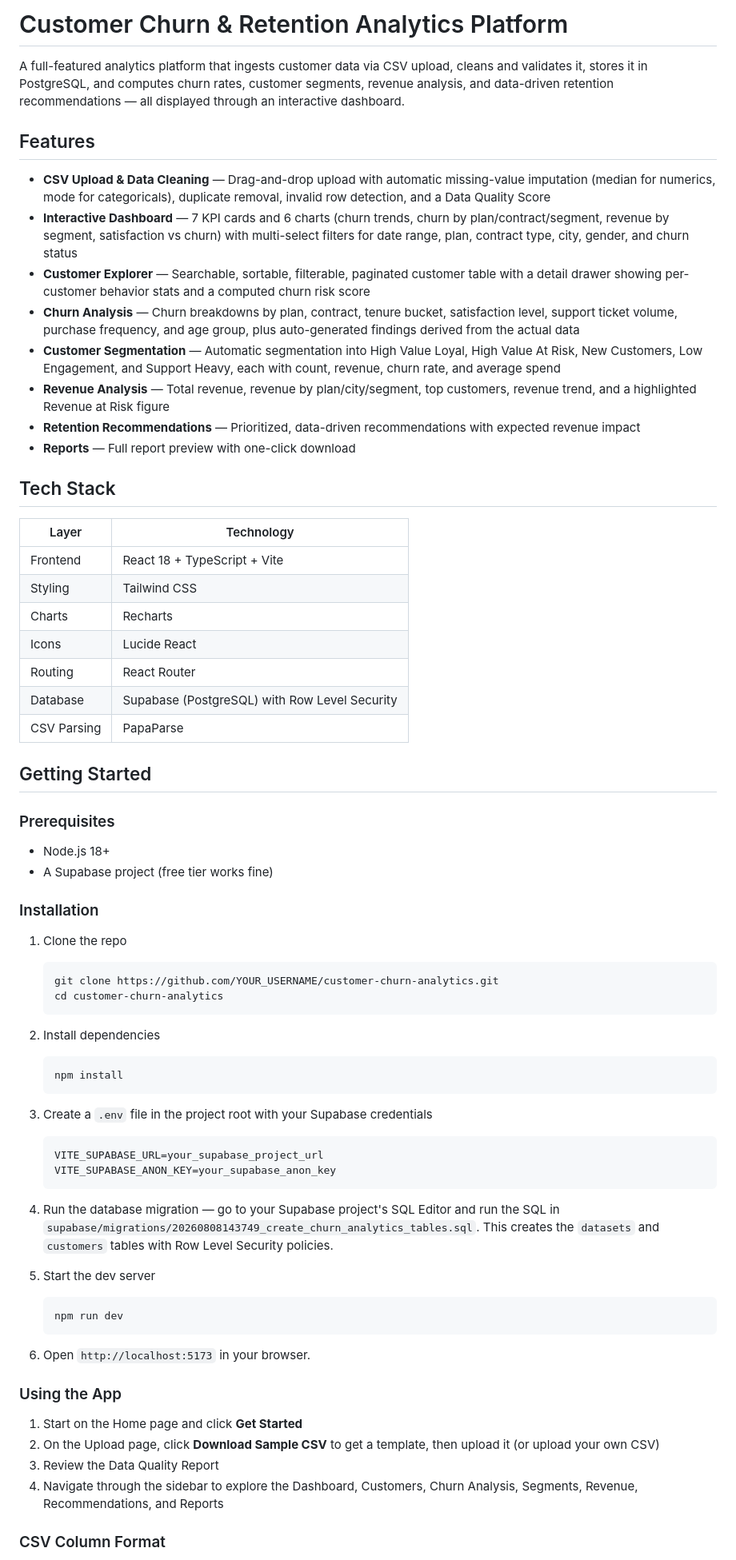
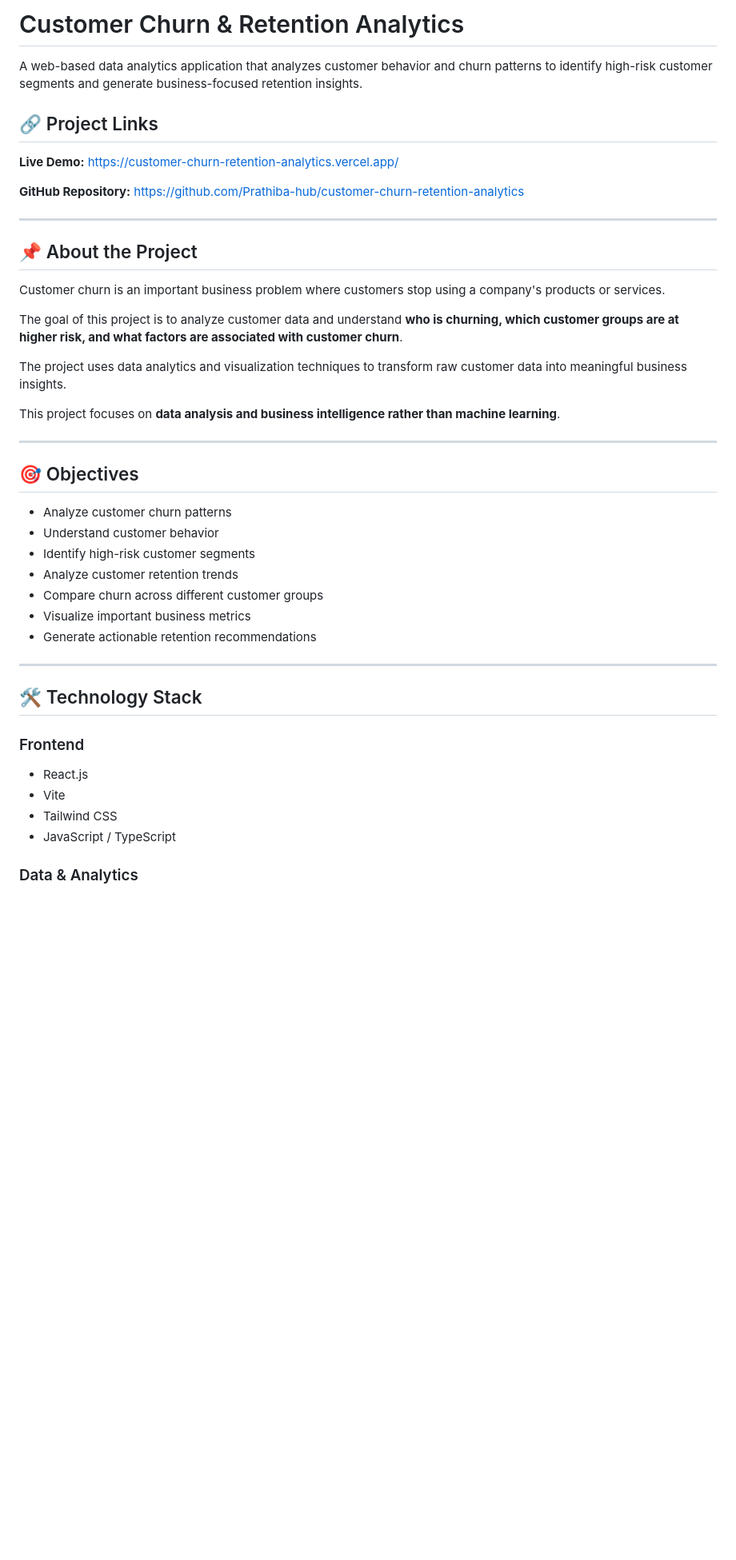
Before and after one commit to Prathiba-hub/customer-churn-retention-analytics, a Markdown page: README.md, the part around one of its changes. Shown at 80% size. Drawn GitHub-style; blank space fills up the shorter version.

````diff
--- a/README.md
+++ b/README.md
@@ -1,71 +1,47 @@
-# Customer Churn &amp; Retention Analytics Platform
+# Customer Churn & Retention Analytics
 
-A full-featured analytics platform that ingests customer data via CSV upload, cleans and validates it, stores it in PostgreSQL, and computes churn rates, customer segments, revenue analysis, and data-driven retention recommendations — all displayed through an interactive dashboard.
+A web-based data analytics application that analyzes customer behavior and churn patterns to identify high-risk customer segments and generate business-focused retention insights.
 
-## Features
+## 🔗 Project Links
 
-- **CSV Upload &amp; Data Cleaning** — Drag-and-drop upload with automatic missing-value imputation (median for numerics, mode for categoricals), duplicate removal, invalid row detection, and a Data Quality Score
-- **Interactive Dashboard** — 7 KPI cards and 6 charts (churn trends, churn by plan/contract/segment, revenue by segment, satisfaction vs churn) with multi-select filters for date range, plan, contract type, city, gender, and churn status
-- **Customer Explorer** — Searchable, sortable, filterable, paginated customer table with a detail drawer showing per-customer behavior stats and a computed churn risk score
-- **Churn Analysis** — Churn breakdowns by plan, contract, tenure bucket, satisfaction level, support ticket volume, purchase frequency, and age group, plus auto-generated findings derived from the actual data
-- **Customer Segmentation** — Automatic segmentation into High Value Loyal, High Value At Risk, New Customers, Low Engagement, and Support Heavy, each with count, revenue, churn rate, and average spend
-- **Revenue Analysis** — Total revenue, revenue by plan/city/segment, top customers, revenue trend, and a highlighted Revenue at Risk figure
-- **Retention Recommendations** — Prioritized, data-driven recommendations with expected revenue impact
-- **Reports** — Full report preview with one-click download
+**Live Demo:** https://customer-churn-retention-analytics.vercel.app/
 
-## Tech Stack
+**GitHub Repository:** https://github.com/Prathiba-hub/customer-churn-retention-analytics
 
-| Layer | Technology |
-|-------|-----------|
-| Frontend | React 18 + TypeScript + Vite |
-| Styling | Tailwind CSS |
-| Charts | Recharts |
-| Icons | Lucide React |
-| Routing | React Router |
-| Database | Supabase (PostgreSQL) with Row Level Security |
-| CSV Parsing | PapaParse |
+---
 
-## Getting Started
+## 📌 About the Project
 
-### Prerequisites
+Customer churn is an important business problem where customers stop using a company's products or services.
 
-- Node.js 18+
-- A Supabase project (free tier works fine)
+The goal of this project is to analyze customer data and understand **who is churning, which customer groups are at higher risk, and what factors are associated with customer churn**.
 
-### Installation
+The project uses data analytics and visualization techniques to transform raw customer data into meaningful business insights.
 
-1. Clone the repo
-   ```bash
-   git clone https://github.com/YOUR_USERNAME/customer-churn-analytics.git
-   cd customer-churn-analytics
-   ```
+This project focuses on **data analysis and business intelligence rather than machine learning**.
 
-2. Install dependencies
-   ```bash
-   npm install
-   ```
+---
 
-3. Create a `.env` file in the project root with your Supabase credentials
-   ```env
-   VITE_SUPABASE_URL=your_supabase_project_url
-   VITE_SUPABASE_ANON_KEY=your_supabase_anon_key
-   ```
+## 🎯 Objectives
 
-4. Run the database migration — go to your Supabase project's SQL Editor and run the SQL in `supabase/migrations/20260808143749_create_churn_analytics_tables.sql`. This creates the `datasets` and `customers` tables with Row Level Security policies.
+* Analyze customer churn patterns
+* Understand customer behavior
+* Identify high-risk customer segments
+* Analyze customer retention trends
+* Compare churn across different customer groups
+* Visualize important business metrics
+* Generate actionable retention recommendations
 
-5. Start the dev server
-   ```bash
-   npm run dev
-   ```
+---
 
-6. Open `http://localhost:5173` in your browser.
+## 🛠️ Technology Stack
 
-### Using the App
+### Frontend
 
-1. Start on the Home page and click **Get Started**
-2. On the Upload page, click **Download Sample CSV** to get a template, then upload it (or upload your own CSV)
-3. Review the Data Quality Report
-4. Navigate through the sidebar to explore the Dashboard, Customers, Churn Analysis, Segments, Revenue, Recommendations, and Reports
+* React.js
+* Vite
+* Tailwind CSS
+* JavaScript / TypeScript
 
-### CSV Column Format
+### Data & Analytics
 
````
Also changed, not shown: other parts of README.md (+256 -35 lines).
